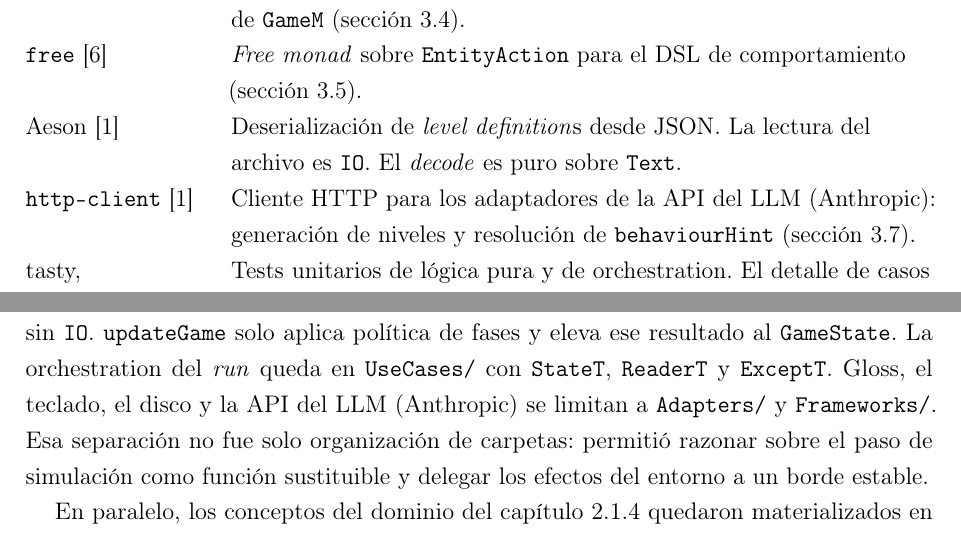
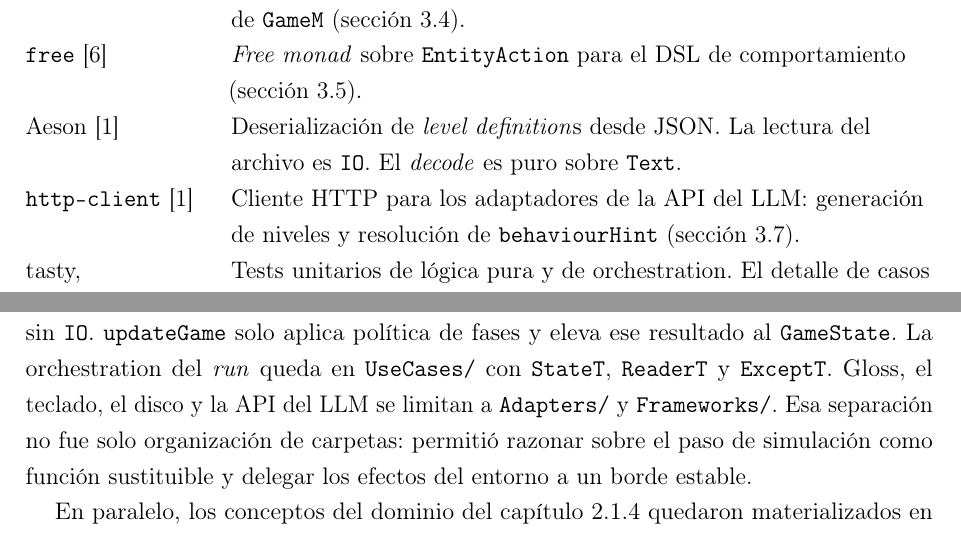
Before and after one commit to lgonzalezrouco/wonderboy, a LaTeX document (docs/informe/main.tex, which reads docs/informe/chapters/03-solucion-propuesta.tex, docs/informe/chapters/05-conclusiones.tex): two parts of pages 18 and 26 of 28, joined at a grey line, cut so that both start at the same text. Compiled offline with pdfLaTeX.

Commit message:
docs: generalize LLM API references in informe chapters (#46)
Drop redundant Anthropic parentheticals so the report describes the LLM integration at the adapter level without tying the narrative to a single vendor.

```diff
--- a/docs/informe/chapters/03-solucion-propuesta.tex
+++ b/docs/informe/chapters/03-solucion-propuesta.tex
@@ -226,7 +226,7 @@ volver a consultar la red.
     \texttt{BehaviourResolver\-Port} lo traduce a archetype y \emph{tuning} al arrancar. \\
     JSON generados por LLM &
     \envvar{WONDERBOY_GENERATE_LEVELS} activa. &
-    La API del LLM (Anthropic) produce un JSON por etapa (intro, desafío, jefe). Cada
+    La API del LLM produce un JSON por etapa (intro, desafío, jefe). Cada
     arranque puede ofrecer un \emph{layout} distinto y un \emph{world} nuevo, sin repetir
     siempre los mismos niveles. Sin \texttt{behaviourHint}: cada \emph{enemy} usa el
     \emph{default} de su \texttt{kind}. Si falla la generación de un \emph{slot},
@@ -345,7 +345,7 @@ la API de mensajes de Anthropic (modelo Claude Haiku por defecto).
     Deserialización de \emph{level definition}s desde JSON. La lectura del archivo
     es \texttt{IO}. El \emph{decode} es puro sobre \texttt{Text}. \\
     \texttt{http-client}~\cite{hackageSupportLibs} &
-    Cliente HTTP para los adaptadores de la API del LLM (Anthropic): generación de niveles y
+    Cliente HTTP para los adaptadores de la API del LLM: generación de niveles y
     resolución de \texttt{behaviourHint} (sección~\ref{subsec:solucion-frontera}). \\
     tasty, tasty-hunit~\cite{hackageSupportLibs} &
     Tests unitarios de lógica pura y de orchestration. El detalle de casos
--- a/docs/informe/chapters/05-conclusiones.tex
+++ b/docs/informe/chapters/05-conclusiones.tex
@@ -12,7 +12,7 @@ implementamos sostuvo esa frontera de punta a punta:
 un \emph{frame} completo sin \texttt{IO}. \texttt{updateGame} solo aplica
 política de fases y eleva ese resultado al \texttt{GameState}. La orchestration
 del \emph{run} queda en \texttt{UseCases/} con \texttt{StateT}, \texttt{ReaderT}
-y \texttt{ExceptT}. Gloss, el teclado, el disco y la API del LLM (Anthropic) se limitan a
+y \texttt{ExceptT}. Gloss, el teclado, el disco y la API del LLM se limitan a
 \texttt{Adapters/} y \texttt{Frameworks/}. Esa separación no fue solo
 organización de carpetas: permitió razonar sobre el paso de simulación como
 función sustituible y delegar los efectos del entorno a un borde estable.
```
Also changed, not shown: docs/informe/chapters/02-contexto-problema.tex (+1 -1 lines), docs/informe/chapters/04-detalles-diseno.tex (+1 -1 lines), docs/informe/chapters/03-solucion-propuesta.tex (4 more changed lines).
